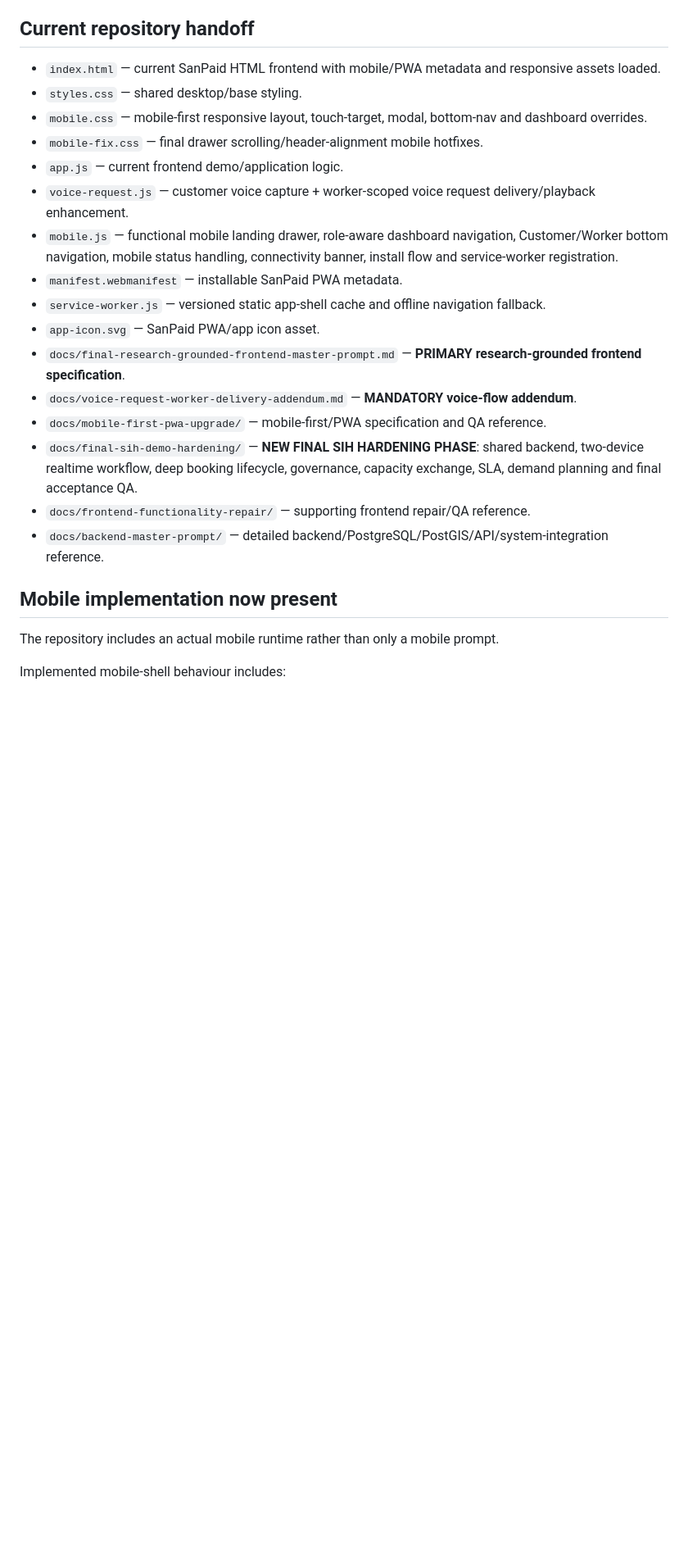
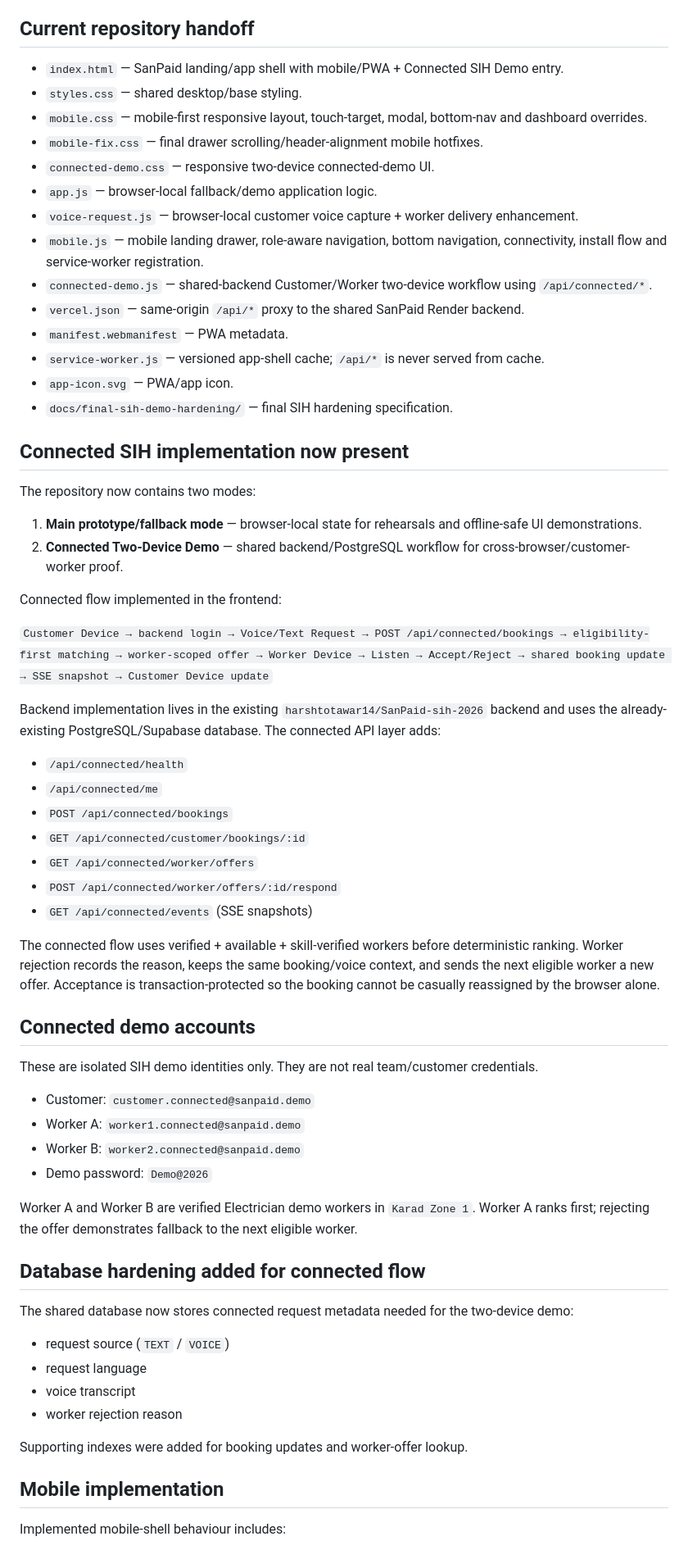
Before and after one commit to harshtotawar14/YUKTI-2026, a Markdown page: README.md, the part around one of its changes. Shown at 82% size. Drawn GitHub-style; blank space fills up the shorter version.

```diff
--- a/README.md
+++ b/README.md
@@ -4,26 +4,67 @@ Smart India Hackathon 2026 prototype for **PS ID 26089 — Cooperative Gig Servi
 
 ## Current repository handoff
 
-- `index.html` — current SanPaid HTML frontend with mobile/PWA metadata and responsive assets loaded.
+- `index.html` — SanPaid landing/app shell with mobile/PWA + Connected SIH Demo entry.
 - `styles.css` — shared desktop/base styling.
 - `mobile.css` — mobile-first responsive layout, touch-target, modal, bottom-nav and dashboard overrides.
 - `mobile-fix.css` — final drawer scrolling/header-alignment mobile hotfixes.
-- `app.js` — current frontend demo/application logic.
-- `voice-request.js` — customer voice capture + worker-scoped voice request delivery/playback enhancement.
-- `mobile.js` — functional mobile landing drawer, role-aware dashboard navigation, Customer/Worker bottom navigation, mobile status handling, connectivity banner, install flow and service-worker registration.
-- `manifest.webmanifest` — installable SanPaid PWA metadata.
-- `service-worker.js` — versioned static app-shell cache and offline navigation fallback.
-- `app-icon.svg` — SanPaid PWA/app icon asset.
-- `docs/final-research-grounded-frontend-master-prompt.md` — **PRIMARY research-grounded frontend specification**.
-- `docs/voice-request-worker-delivery-addendum.md` — **MANDATORY voice-flow addendum**.
-- `docs/mobile-first-pwa-upgrade/` — mobile-first/PWA specification and QA reference.
-- `docs/final-sih-demo-hardening/` — **NEW FINAL SIH HARDENING PHASE**: shared backend, two-device realtime workflow, deep booking lifecycle, governance, capacity exchange, SLA, demand planning and final acceptance QA.
-- `docs/frontend-functionality-repair/` — supporting frontend repair/QA reference.
-- `docs/backend-master-prompt/` — detailed backend/PostgreSQL/PostGIS/API/system-integration reference.
+- `connected-demo.css` — responsive two-device connected-demo UI.
+- `app.js` — browser-local fallback/demo application logic.
+- `voice-request.js` — browser-local customer voice capture + worker delivery enhancement.
+- `mobile.js` — mobile landing drawer, role-aware navigation, bottom navigation, connectivity, install flow and service-worker registration.
+- `connected-demo.js` — shared-backend Customer/Worker two-device workflow using `/api/connected/*`.
+- `vercel.json` — same-origin `/api/*` proxy to the shared SanPaid Render backend.
+- `manifest.webmanifest` — PWA metadata.
+- `service-worker.js` — versioned app-shell cache; `/api/*` is never served from cache.
+- `app-icon.svg` — PWA/app icon.
+- `docs/final-sih-demo-hardening/` — final SIH hardening specification.
 
-## Mobile implementation now present
+## Connected SIH implementation now present
 
-The repository includes an actual mobile runtime rather than only a mobile prompt.
+The repository now contains two modes:
+
+1. **Main prototype/fallback mode** — browser-local state for rehearsals and offline-safe UI demonstrations.
+2. **Connected Two-Device Demo** — shared backend/PostgreSQL workflow for cross-browser/customer-worker proof.
+
+Connected flow implemented in the frontend:
+
+`Customer Device → backend login → Voice/Text Request → POST /api/connected/bookings → eligibility-first matching → worker-scoped offer → Worker Device → Listen → Accept/Reject → shared booking update → SSE snapshot → Customer Device update`
+
+Backend implementation lives in the existing `harshtotawar14/SanPaid-sih-2026` backend and uses the already-existing PostgreSQL/Supabase database. The connected API layer adds:
+
+- `/api/connected/health`
+- `/api/connected/me`
+- `POST /api/connected/bookings`
+- `GET /api/connected/customer/bookings/:id`
+- `GET /api/connected/worker/offers`
+- `POST /api/connected/worker/offers/:id/respond`
+- `GET /api/connected/events` (SSE snapshots)
+
+The connected flow uses verified + available + skill-verified workers before deterministic ranking. Worker rejection records the reason, keeps the same booking/voice context, and sends the next eligible worker a new offer. Acceptance is transaction-protected so the booking cannot be casually reassigned by the browser alone.
+
+## Connected demo accounts
+
+These are isolated SIH demo identities only. They are not real team/customer credentials.
+
+- Customer: `customer.connected@sanpaid.demo`
+- Worker A: `worker1.connected@sanpaid.demo`
+- Worker B: `worker2.connected@sanpaid.demo`
+- Demo password: `Demo@2026`
+
+Worker A and Worker B are verified Electrician demo workers in `Karad Zone 1`. Worker A ranks first; rejecting the offer demonstrates fallback to the next eligible worker.
+
+## Database hardening added for connected flow
+
+The shared database now stores connected request metadata needed for the two-device demo:
+
+- request source (`TEXT` / `VOICE`)
+- request language
+- voice transcript
+- worker rejection reason
+
+Supporting indexes were added for booking updates and worker-offer lookup.
+
+## Mobile implementation
 
 Implemented mobile-shell behaviour includes:
 
```
Also changed, not shown: other parts of README.md (+38 -104 lines).
